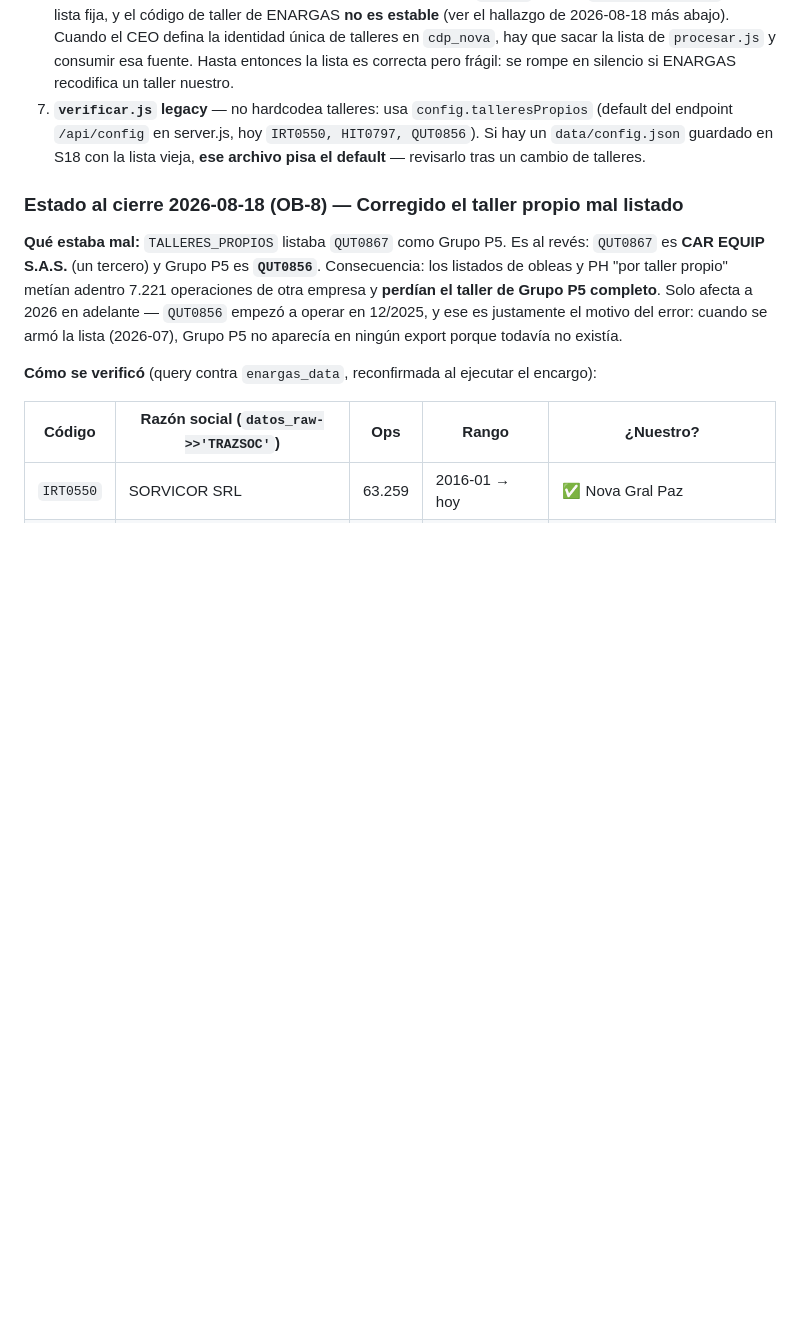
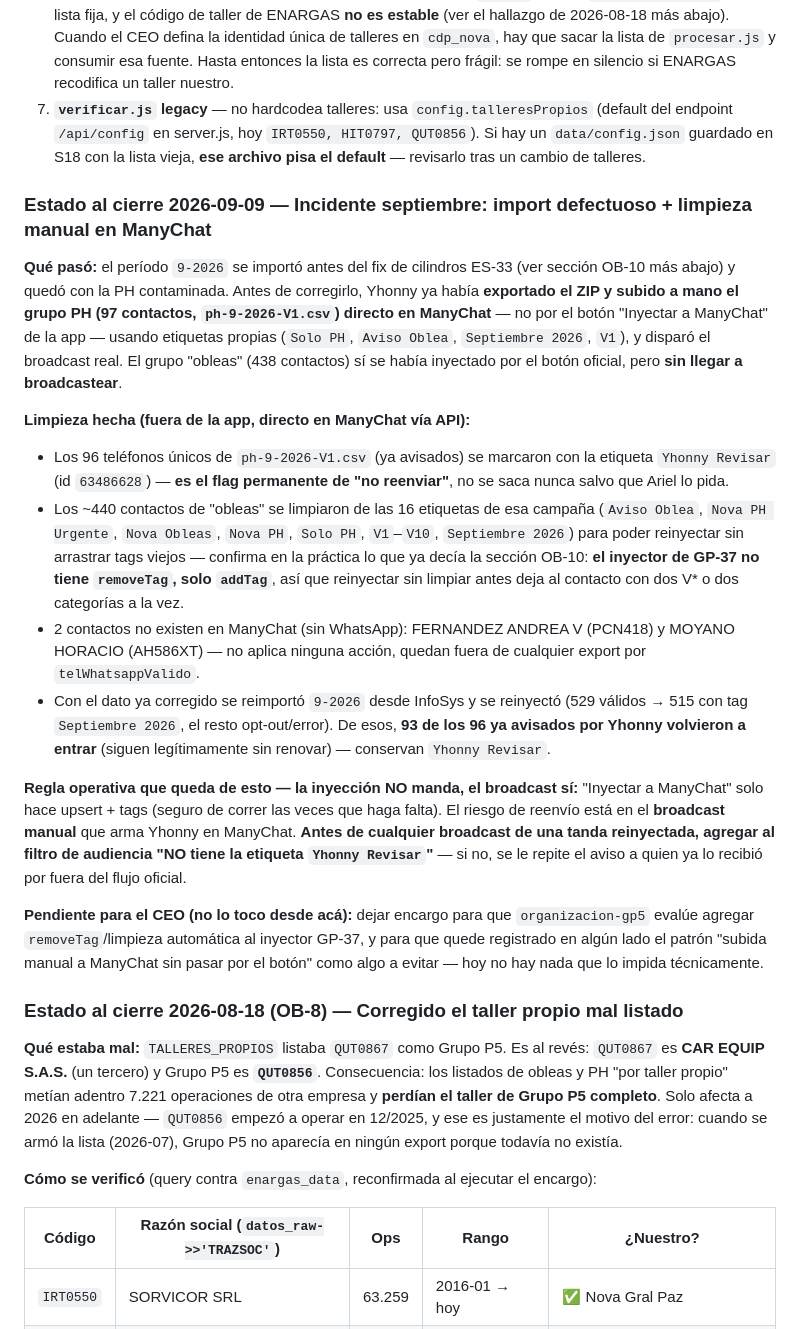
Before and after one commit to arielxp1978/sistema-obleas-app, a Markdown page: CLAUDE.md, the part around the change. Rendered like a GitHub page; blank space fills up the shorter version.

Commit message:
docs: cierre sesión 2026-09-09 — incidente septiembre y limpieza ManyChat
Documenta el import defectuoso de 9-2026 (PH contaminada, pre ES-33) y la
subida manual de Yhonny a ManyChat por fuera del botón oficial. Registra
la limpieza hecha directo en ManyChat (Yhonny Revisar en los 96 ya
avisados, limpieza de 16 tags de campaña en ~440 de obleas) y la regla
operativa: la inyección no manda, el broadcast sí — filtrar NOT Yhonny
Revisar antes de cualquier envío de una tanda reinyectada.

Co-Authored-By: Claude Sonnet 5 <noreply@anthropic.com>

```diff
--- a/CLAUDE.md
+++ b/CLAUDE.md
@@ -518,6 +518,20 @@ Pantalla para auditar la calidad del teléfono que carga un taller (o un comisio
 6. **Migrar a la fuente única de talleres cuando exista (encargo `CEO-84`)** — hoy `TALLERES_PROPIOS` es una lista fija, y el código de taller de ENARGAS **no es estable** (ver el hallazgo de 2026-08-18 más abajo). Cuando el CEO defina la identidad única de talleres en `cdp_nova`, hay que sacar la lista de `procesar.js` y consumir esa fuente. Hasta entonces la lista es correcta pero frágil: se rompe en silencio si ENARGAS recodifica un taller nuestro.
 7. **`verificar.js` legacy** — no hardcodea talleres: usa `config.talleresPropios` (default del endpoint `/api/config` en server.js, hoy `IRT0550, HIT0797, QUT0856`). Si hay un `data/config.json` guardado en S18 con la lista vieja, **ese archivo pisa el default** — revisarlo tras un cambio de talleres.
 
+### Estado al cierre 2026-09-09 — Incidente septiembre: import defectuoso + limpieza manual en ManyChat
+
+**Qué pasó:** el período `9-2026` se importó antes del fix de cilindros ES-33 (ver sección OB-10 más abajo) y quedó con la PH contaminada. Antes de corregirlo, Yhonny ya había **exportado el ZIP y subido a mano el grupo PH (97 contactos, `ph-9-2026-V1.csv`) directo en ManyChat** — no por el botón "Inyectar a ManyChat" de la app — usando etiquetas propias (`Solo PH`, `Aviso Oblea`, `Septiembre 2026`, `V1`), y disparó el broadcast real. El grupo "obleas" (438 contactos) sí se había inyectado por el botón oficial, pero **sin llegar a broadcastear**.
+
+**Limpieza hecha (fuera de la app, directo en ManyChat vía API):**
+- Los 96 teléfonos únicos de `ph-9-2026-V1.csv` (ya avisados) se marcaron con la etiqueta `Yhonny Revisar` (id `63486628`) — **es el flag permanente de "no reenviar"**, no se saca nunca salvo que Ariel lo pida.
+- Los ~440 contactos de "obleas" se limpiaron de las 16 etiquetas de esa campaña (`Aviso Oblea`, `Nova PH Urgente`, `Nova Obleas`, `Nova PH`, `Solo PH`, `V1`–`V10`, `Septiembre 2026`) para poder reinyectar sin arrastrar tags viejos — confirma en la práctica lo que ya decía la sección OB-10: **el inyector de GP-37 no tiene `removeTag`, solo `addTag`**, así que reinyectar sin limpiar antes deja al contacto con dos V\* o dos categorías a la vez.
+- 2 contactos no existen en ManyChat (sin WhatsApp): FERNANDEZ ANDREA V (PCN418) y MOYANO HORACIO (AH586XT) — no aplica ninguna acción, quedan fuera de cualquier export por `telWhatsappValido`.
+- Con el dato ya corregido se reimportó `9-2026` desde InfoSys y se reinyectó (529 válidos → 515 con tag `Septiembre 2026`, el resto opt-out/error). De esos, **93 de los 96 ya avisados por Yhonny volvieron a entrar** (siguen legítimamente sin renovar) — conservan `Yhonny Revisar`.
+
+**Regla operativa que queda de esto — la inyección NO manda, el broadcast sí:** "Inyectar a ManyChat" solo hace upsert + tags (seguro de correr las veces que haga falta). El riesgo de reenvío está en el **broadcast manual** que arma Yhonny en ManyChat. **Antes de cualquier broadcast de una tanda reinyectada, agregar al filtro de audiencia "NO tiene la etiqueta `Yhonny Revisar`"** — si no, se le repite el aviso a quien ya lo recibió por fuera del flujo oficial.
+
+**Pendiente para el CEO (no lo toco desde acá):** dejar encargo para que `organizacion-gp5` evalúe agregar `removeTag`/limpieza automática al inyector GP-37, y para que quede registrado en algún lado el patrón "subida manual a ManyChat sin pasar por el botón" como algo a evitar — hoy no hay nada que lo impida técnicamente.
+
 ### Estado al cierre 2026-08-18 (OB-8) — Corregido el taller propio mal listado
 
 **Qué estaba mal:** `TALLERES_PROPIOS` listaba `QUT0867` como Grupo P5. Es al revés: `QUT0867` es **CAR EQUIP S.A.S.** (un tercero) y Grupo P5 es **`QUT0856`**. Consecuencia: los listados de obleas y PH "por taller propio" metían adentro 7.221 operaciones de otra empresa y **perdían el taller de Grupo P5 completo**. Solo afecta a 2026 en adelante — `QUT0856` empezó a operar en 12/2025, y ese es justamente el motivo del error: cuando se armó la lista (2026-07), Grupo P5 no aparecía en ningún export porque todavía no existía.
```
